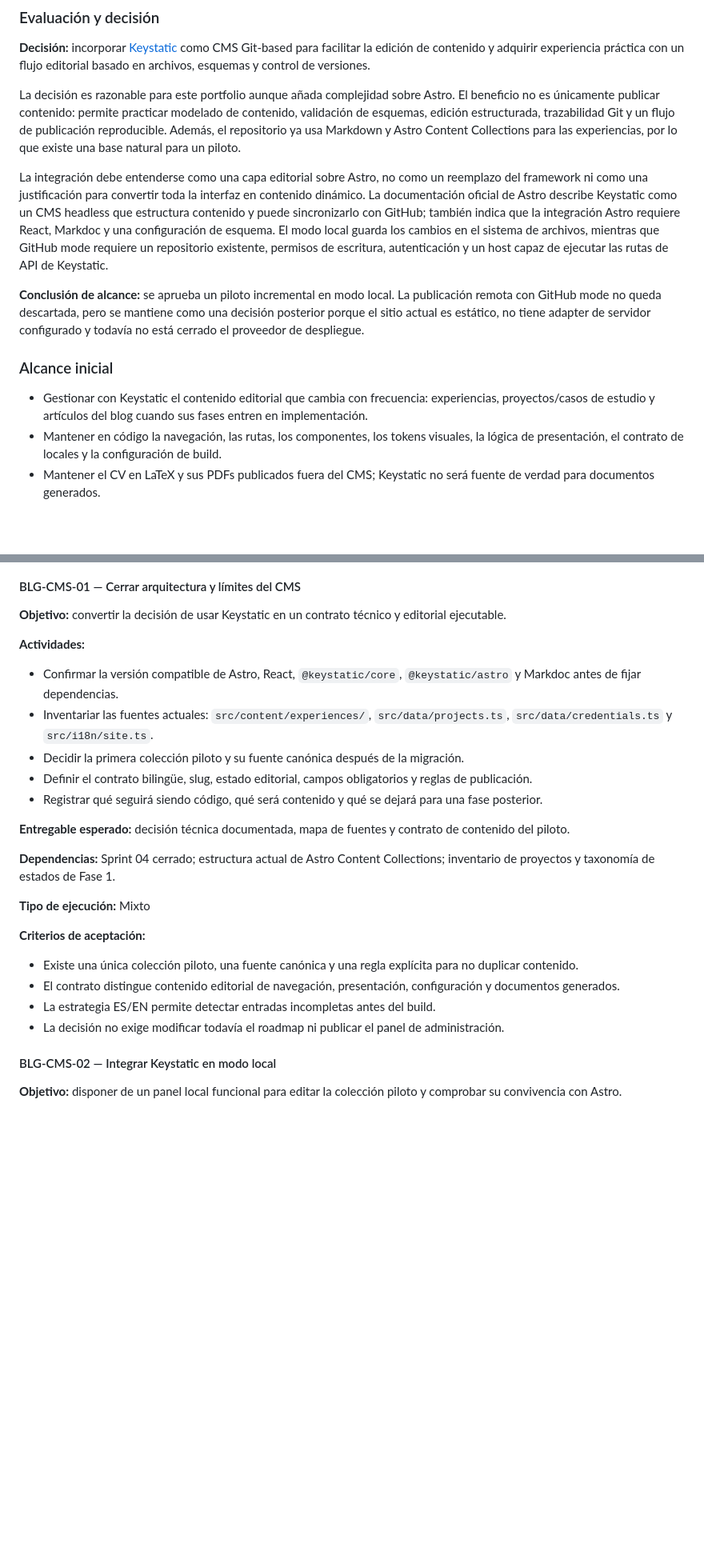
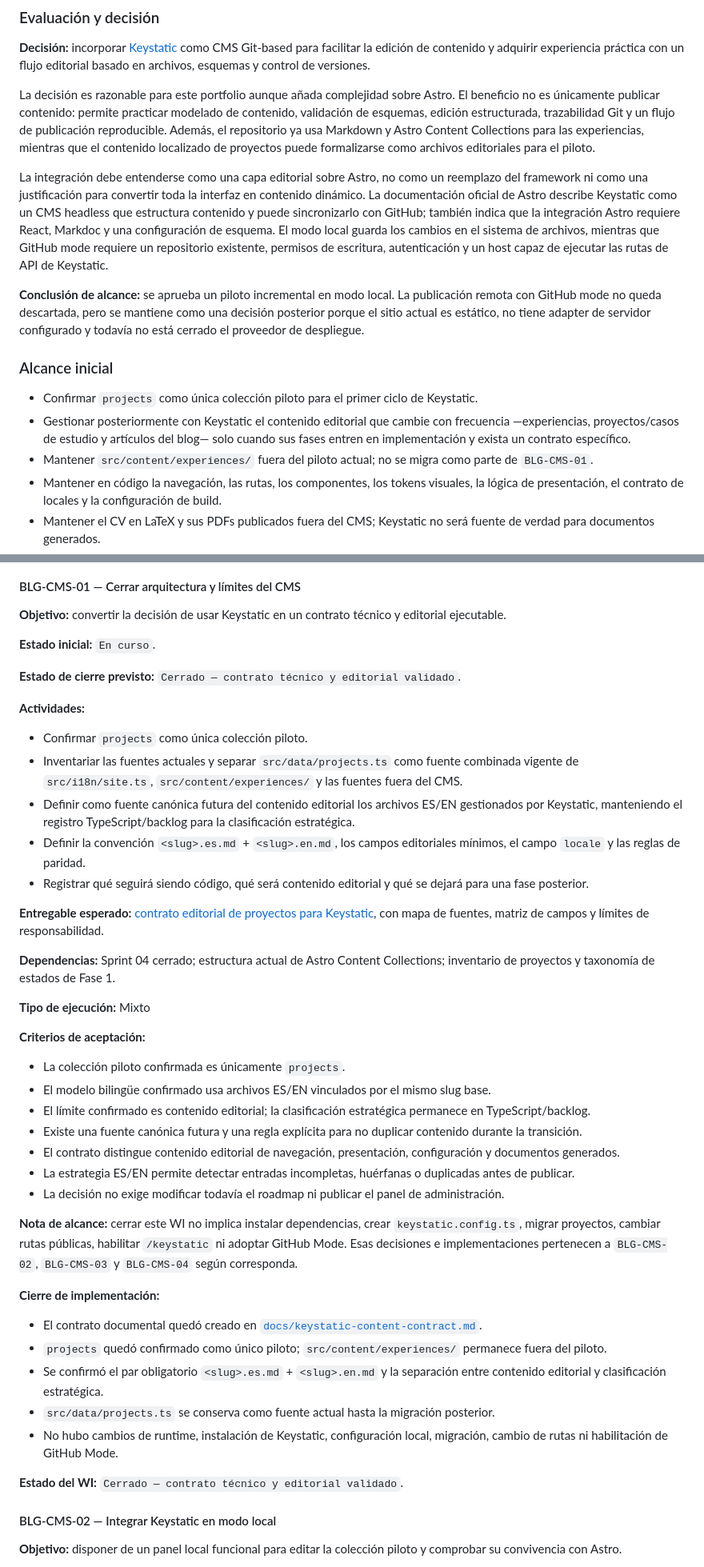
Before and after one commit to smaje99/portfolio, a Markdown page: docs/portfolio-backlog.md, 2 parts joined by grey strips. Shown at 80% size. Rendered like a GitHub page; blank space fills up the shorter version.

```diff
--- a/docs/portfolio-backlog.md
+++ b/docs/portfolio-backlog.md
@@ -49,7 +49,7 @@ Este formato se reserva para decisiones o entregables de plataforma editorial qu
 
 **Decisión:** incorporar [Keystatic](https://keystatic.com/docs/introduction) como CMS Git-based para facilitar la edición de contenido y adquirir experiencia práctica con un flujo editorial basado en archivos, esquemas y control de versiones.
 
-La decisión es razonable para este portfolio aunque añada complejidad sobre Astro. El beneficio no es únicamente publicar contenido: permite practicar modelado de contenido, validación de esquemas, edición estructurada, trazabilidad Git y un flujo de publicación reproducible. Además, el repositorio ya usa Markdown y Astro Content Collections para las experiencias, por lo que existe una base natural para un piloto.
+La decisión es razonable para este portfolio aunque añada complejidad sobre Astro. El beneficio no es únicamente publicar contenido: permite practicar modelado de contenido, validación de esquemas, edición estructurada, trazabilidad Git y un flujo de publicación reproducible. Además, el repositorio ya usa Markdown y Astro Content Collections para las experiencias, mientras que el contenido localizado de proyectos puede formalizarse como archivos editoriales para el piloto.
 
 La integración debe entenderse como una capa editorial sobre Astro, no como un reemplazo del framework ni como una justificación para convertir toda la interfaz en contenido dinámico. La documentación oficial de Astro describe Keystatic como un CMS headless que estructura contenido y puede sincronizarlo con GitHub; también indica que la integración Astro requiere React, Markdoc y una configuración de esquema. El modo local guarda los cambios en el sistema de archivos, mientras que GitHub mode requiere un repositorio existente, permisos de escritura, autenticación y un host capaz de ejecutar las rutas de API de Keystatic.
 
@@ -57,7 +57,9 @@ La integración debe entenderse como una capa editorial sobre Astro, no como un
 
 ### Alcance inicial
 
-* Gestionar con Keystatic el contenido editorial que cambia con frecuencia: experiencias, proyectos/casos de estudio y artículos del blog cuando sus fases entren en implementación.
+* Confirmar `projects` como única colección piloto para el primer ciclo de Keystatic.
+* Gestionar posteriormente con Keystatic el contenido editorial que cambie con frecuencia —experiencias, proyectos/casos de estudio y artículos del blog— solo cuando sus fases entren en implementación y exista un contrato específico.
+* Mantener `src/content/experiences/` fuera del piloto actual; no se migra como parte de `BLG-CMS-01`.
 * Mantener en código la navegación, las rutas, los componentes, los tokens visuales, la lógica de presentación, el contrato de locales y la configuración de build.
 * Mantener el CV en LaTeX y sus PDFs publicados fuera del CMS; Keystatic no será fuente de verdad para documentos generados.
 * Diseñar desde el principio un contrato bilingüe explícito para que una edición no deje español e inglés desalineados.
@@ -87,15 +89,19 @@ La integración debe entenderse como una capa editorial sobre Astro, no como un
 
 **Objetivo:** convertir la decisión de usar Keystatic en un contrato técnico y editorial ejecutable.
 
-**Actividades:**
-
-* Confirmar la versión compatible de Astro, React, `@keystatic/core`, `@keystatic/astro` y Markdoc antes de fijar dependencias.
-* Inventariar las fuentes actuales: `src/content/experiences/`, `src/data/projects.ts`, `src/data/credentials.ts` y `src/i18n/site.ts`.
-* Decidir la primera colección piloto y su fuente canónica después de la migración.
-* Definir el contrato bilingüe, slug, estado editorial, campos obligatorios y reglas de publicación.
-* Registrar qué seguirá siendo código, qué será contenido y qué se dejará para una fase posterior.
-
-**Entregable esperado:** decisión técnica documentada, mapa de fuentes y contrato de contenido del piloto.
+**Estado inicial:** `En curso`.
+
+**Estado de cierre previsto:** `Cerrado — contrato técnico y editorial validado`.
+
+**Actividades:**
+
+* Confirmar `projects` como única colección piloto.
+* Inventariar las fuentes actuales y separar `src/data/projects.ts` como fuente combinada vigente de `src/i18n/site.ts`, `src/content/experiences/` y las fuentes fuera del CMS.
+* Definir como fuente canónica futura del contenido editorial los archivos ES/EN gestionados por Keystatic, manteniendo el registro TypeScript/backlog para la clasificación estratégica.
+* Definir la convención `<slug>.es.md` + `<slug>.en.md`, los campos editoriales mínimos, el campo `locale` y las reglas de paridad.
+* Registrar qué seguirá siendo código, qué será contenido editorial y qué se dejará para una fase posterior.
+
+**Entregable esperado:** [contrato editorial de proyectos para Keystatic](./keystatic-content-contract.md), con mapa de fuentes, matriz de campos y límites de responsabilidad.
 
 **Dependencias:** Sprint 04 cerrado; estructura actual de Astro Content Collections; inventario de proyectos y taxonomía de estados de Fase 1.
 
@@ -103,10 +109,25 @@ La integración debe entenderse como una capa editorial sobre Astro, no como un
 
 **Criterios de aceptación:**
 
-* Existe una única colección piloto, una fuente canónica y una regla explícita para no duplicar contenido.
+* La colección piloto confirmada es únicamente `projects`.
+* El modelo bilingüe confirmado usa archivos ES/EN vinculados por el mismo slug base.
+* El límite confirmado es contenido editorial; la clasificación estratégica permanece en TypeScript/backlog.
+* Existe una fuente canónica futura y una regla explícita para no duplicar contenido durante la transición.
 * El contrato distingue contenido editorial de navegación, presentación, configuración y documentos generados.
-* La estrategia ES/EN permite detectar entradas incompletas antes del build.
+* La estrategia ES/EN permite detectar entradas incompletas, huérfanas o duplicadas antes de publicar.
 * La decisión no exige modificar todavía el roadmap ni publicar el panel de administración.
+
+**Nota de alcance:** cerrar este WI no implica instalar dependencias, crear `keystatic.config.ts`, migrar proyectos, cambiar rutas públicas, habilitar `/keystatic` ni adoptar GitHub Mode. Esas decisiones e implementaciones pertenecen a `BLG-CMS-02`, `BLG-CMS-03` y `BLG-CMS-04` según corresponda.
+
+**Cierre de implementación:**
+
+* El contrato documental quedó creado en [`docs/keystatic-content-contract.md`](./keystatic-content-contract.md).
+* `projects` quedó confirmado como único piloto; `src/content/experiences/` permanece fuera del piloto.
+* Se confirmó el par obligatorio `<slug>.es.md` + `<slug>.en.md` y la separación entre contenido editorial y clasificación estratégica.
+* `src/data/projects.ts` se conserva como fuente actual hasta la migración posterior.
+* No hubo cambios de runtime, instalación de Keystatic, configuración local, migración, cambio de rutas ni habilitación de GitHub Mode.
+
+**Estado del WI:** `Cerrado — contrato técnico y editorial validado`.
 
 #### BLG-CMS-02 — Integrar Keystatic en modo local
 
```
Also changed, not shown: other parts of docs/portfolio-backlog.md (+3 -3 lines), docs/keystatic-content-contract.md (added, +152 -0 lines).
